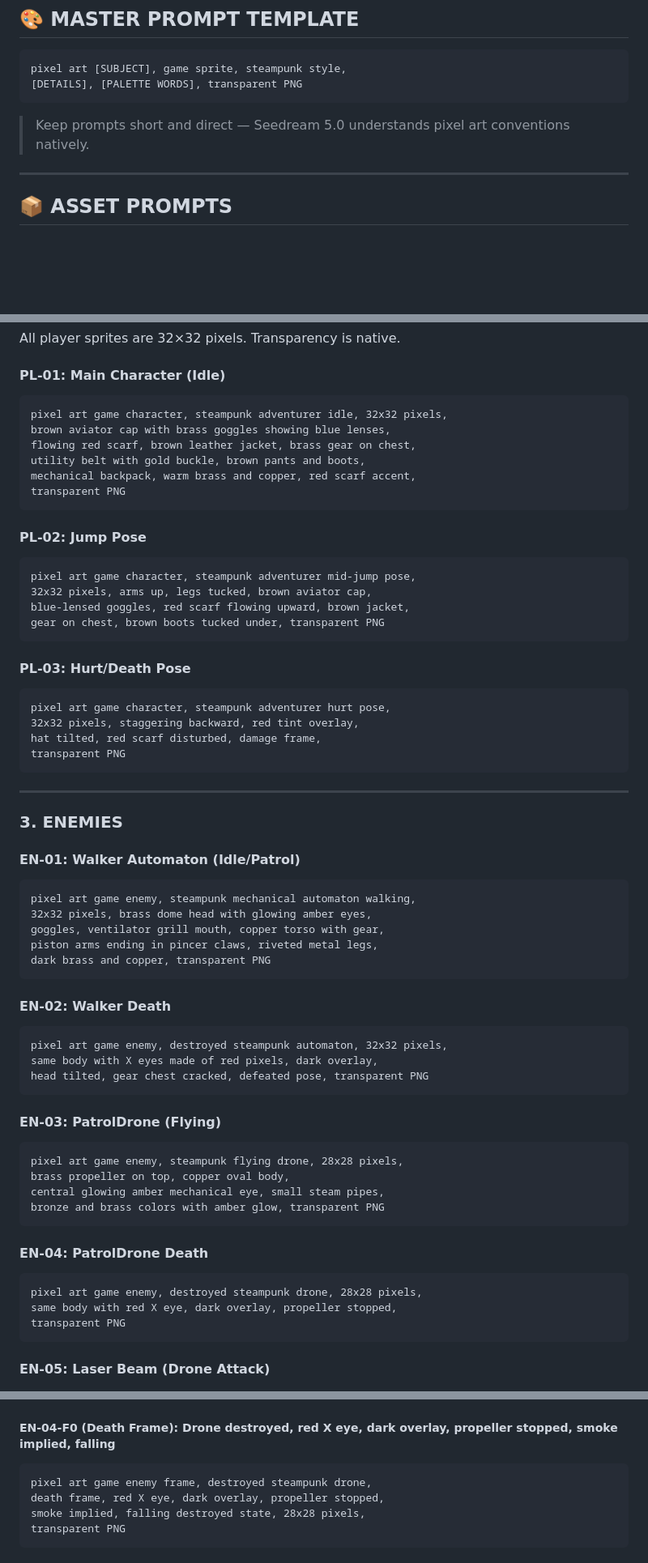
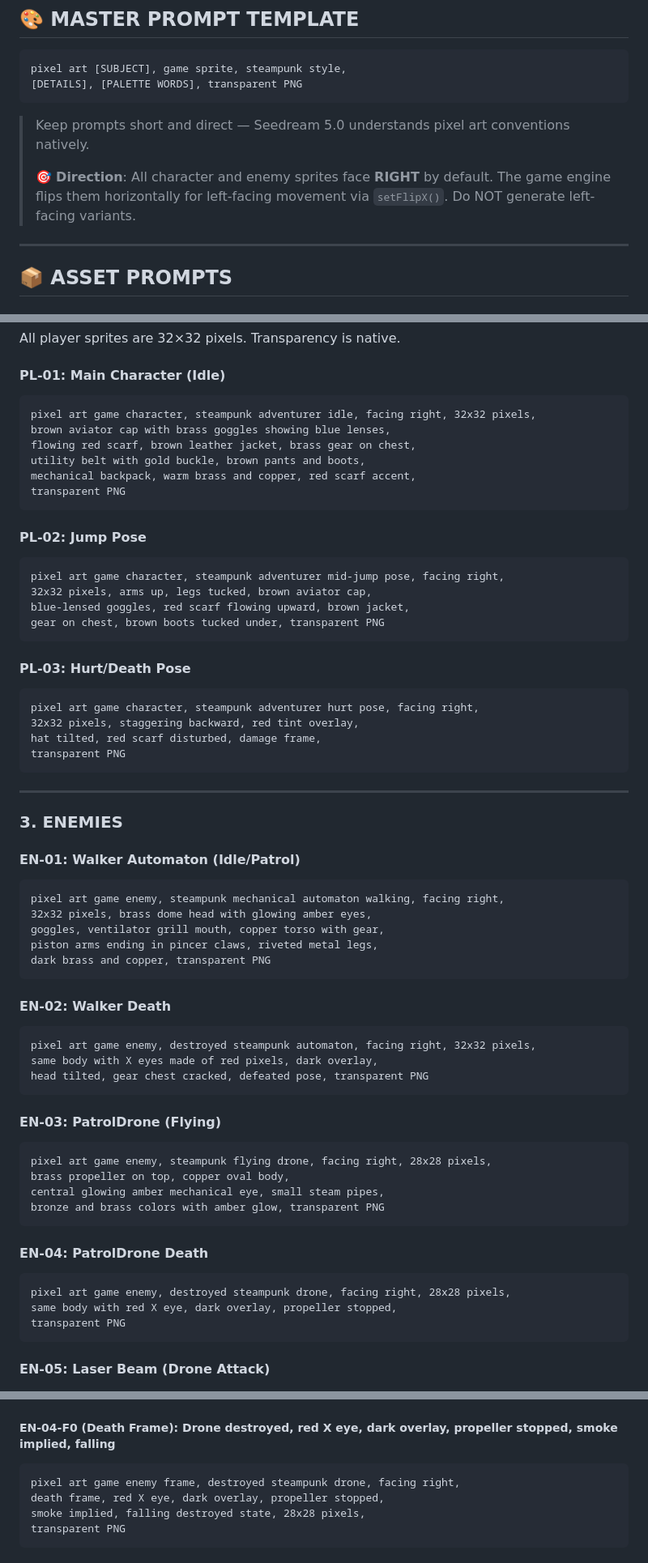
Before and after one commit to LunaeKim99/cogswort_game, a Markdown page: canva-ai-prompts.md, 3 parts joined by grey strips. Shown at 81% size. Rendered like a GitHub page; blank space fills up the shorter version.

````diff
--- a/canva-ai-prompts.md
+++ b/canva-ai-prompts.md
@@ -31,6 +32,8 @@ pixel art [SUBJECT], game sprite, steampunk style,
 ```
 
 > Keep prompts short and direct — Seedream 5.0 understands pixel art conventions natively.
+>
+> 🎯 **Direction**: All character and enemy sprites face **RIGHT** by default. The game engine flips them horizontally for left-facing movement via `setFlipX()`. Do NOT generate left-facing variants.
 
 ---
 
@@ -78,7 +81,7 @@ All player sprites are 32×32 pixels. Transparency is native.
 #### PL-01: Main Character (Idle)
 
 ```
-pixel art game character, steampunk adventurer idle, 32x32 pixels,
+pixel art game character, steampunk adventurer idle, facing right, 32x32 pixels,
 brown aviator cap with brass goggles showing blue lenses,
 flowing red scarf, brown leather jacket, brass gear on chest,
 utility belt with gold buckle, brown pants and boots,
@@ -89,7 +92,7 @@ transparent PNG
 #### PL-02: Jump Pose
 
 ```
-pixel art game character, steampunk adventurer mid-jump pose,
+pixel art game character, steampunk adventurer mid-jump pose, facing right,
 32x32 pixels, arms up, legs tucked, brown aviator cap,
 blue-lensed goggles, red scarf flowing upward, brown jacket,
 gear on chest, brown boots tucked under, transparent PNG
@@ -98,7 +101,7 @@ gear on chest, brown boots tucked under, transparent PNG
 #### PL-03: Hurt/Death Pose
 
 ```
-pixel art game character, steampunk adventurer hurt pose,
+pixel art game character, steampunk adventurer hurt pose, facing right,
 32x32 pixels, staggering backward, red tint overlay,
 hat tilted, red scarf disturbed, damage frame,
 transparent PNG
@@ -111,7 +114,7 @@ transparent PNG
 #### EN-01: Walker Automaton (Idle/Patrol)
 
 ```
-pixel art game enemy, steampunk mechanical automaton walking,
+pixel art game enemy, steampunk mechanical automaton walking, facing right,
 32x32 pixels, brass dome head with glowing amber eyes,
 goggles, ventilator grill mouth, copper torso with gear,
 piston arms ending in pincer claws, riveted metal legs,
@@ -121,7 +124,7 @@ dark brass and copper, transparent PNG
 #### EN-02: Walker Death
 
 ```
-pixel art game enemy, destroyed steampunk automaton, 32x32 pixels,
+pixel art game enemy, destroyed steampunk automaton, facing right, 32x32 pixels,
 same body with X eyes made of red pixels, dark overlay,
 head tilted, gear chest cracked, defeated pose, transparent PNG
 ```
@@ -129,7 +132,7 @@ head tilted, gear chest cracked, defeated pose, transparent PNG
 #### EN-03: PatrolDrone (Flying)
 
 ```
-pixel art game enemy, steampunk flying drone, 28x28 pixels,
+pixel art game enemy, steampunk flying drone, facing right, 28x28 pixels,
 brass propeller on top, copper oval body,
 central glowing amber mechanical eye, small steam pipes,
 bronze and brass colors with amber glow, transparent PNG
@@ -138,7 +141,7 @@ bronze and brass colors with amber glow, transparent PNG
 #### EN-04: PatrolDrone Death
 
 ```
-pixel art game enemy, destroyed steampunk drone, 28x28 pixels,
+pixel art game enemy, destroyed steampunk drone, facing right, 28x28 pixels,
 same body with red X eye, dark overlay, propeller stopped,
 transparent PNG
 ```
@@ -465,7 +468,7 @@ motion effect, 28x28 pixels, transparent PNG
 
 ##### EN-04-F0 (Death Frame): Drone destroyed, red X eye, dark overlay, propeller stopped, smoke implied, falling
 ```
-pixel art game enemy frame, destroyed steampunk drone,
+pixel art game enemy frame, destroyed steampunk drone, facing right,
 death frame, red X eye, dark overlay, propeller stopped,
 smoke implied, falling destroyed state, 28x28 pixels,
 transparent PNG
````
Also changed, not shown: other parts of canva-ai-prompts.md (+19 -18 lines).
